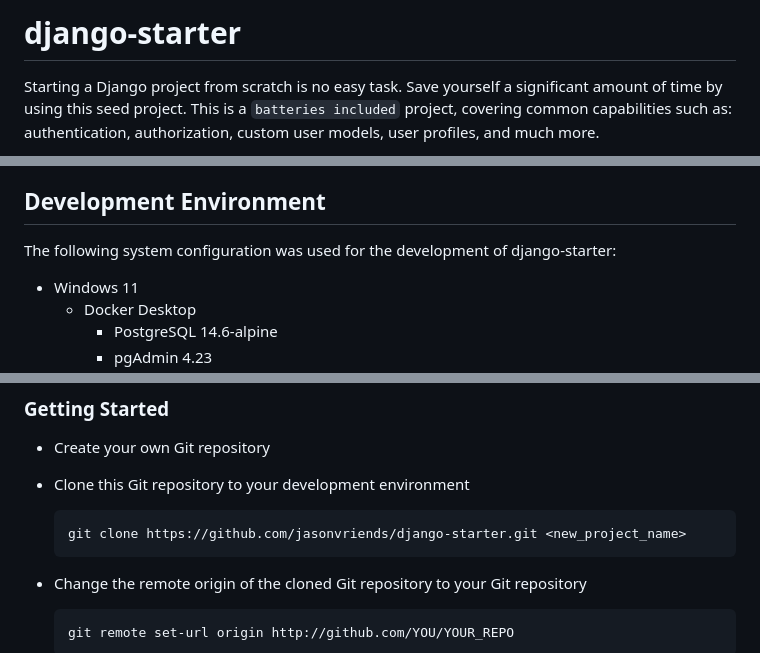
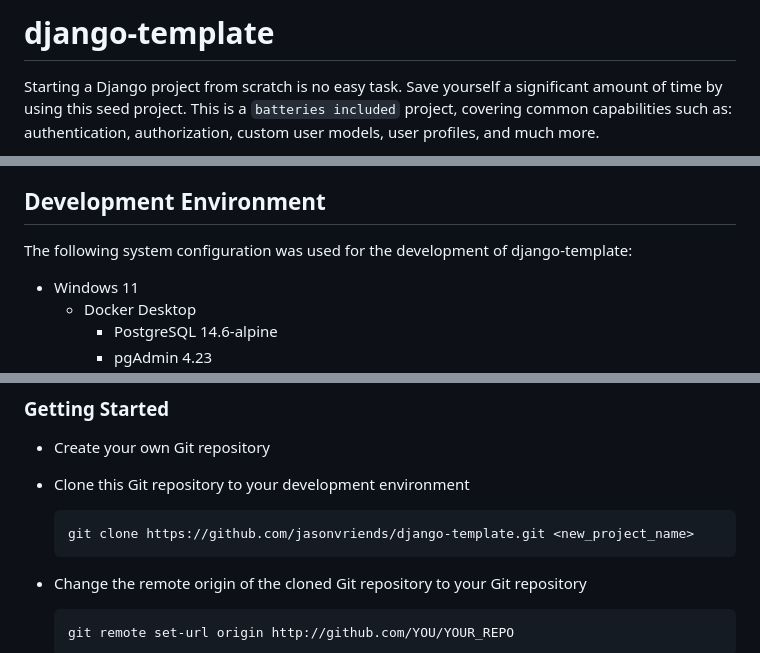
Before and after one commit to jasonvriends/django-template, a Markdown page: README.md, 3 parts joined by grey strips. Rendered like a GitHub page.

````diff
--- a/README.md
+++ b/README.md
@@ -1,4 +1,4 @@
-# django-starter
+# django-template
 
 Starting a Django project from scratch is no easy task. Save yourself a significant amount of time by using this seed project. This is a ```batteries included``` project, covering common capabilities such as: authentication, authorization, custom user models, user profiles, and much more.
 
@@ -32,7 +32,7 @@ Django is a high-level Python web framework that enables rapid development of se
 
 ## Development Environment
 
-The following system configuration was used for the development of django-starter:
+The following system configuration was used for the development of django-template:
 - Windows 11
   - Docker Desktop
     - PostgreSQL 14.6-alpine
@@ -104,7 +104,7 @@ This project includes **Django settings** and **Python packages** for both **loc
 
 - Clone this Git repository to your development environment
   ```
-  git clone https://github.com/jasonvriends/django-starter.git <new_project_name>
+  git clone https://github.com/jasonvriends/django-template.git <new_project_name>
   ```
 
 - Change the remote origin of the cloned Git repository to your Git repository
````
Also changed, not shown: other parts of README.md (+2 -2 lines).
